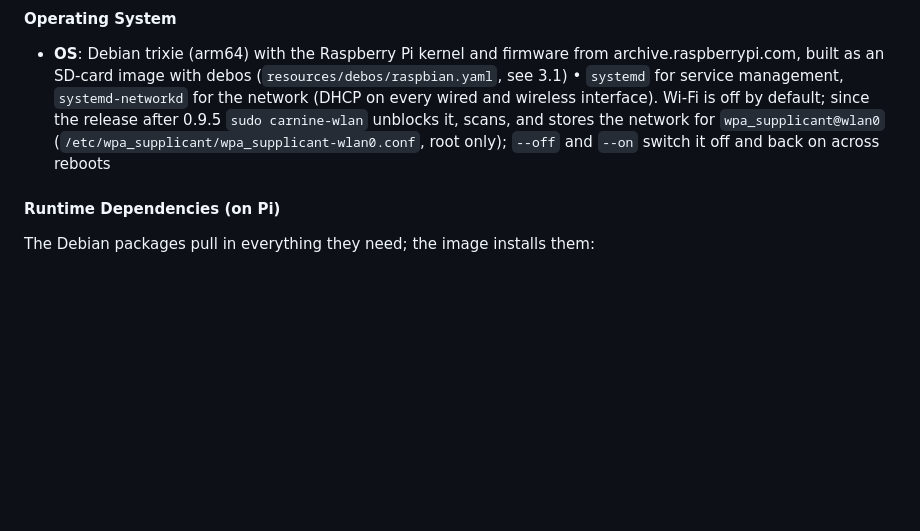
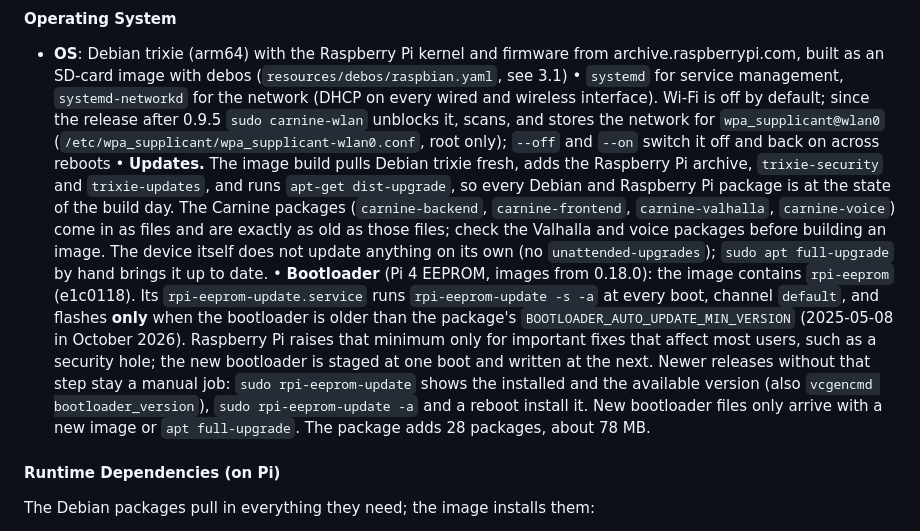
Before and after one commit to DerKleinePunk/carnine2, a Markdown page: docs/07-deployment.md, the part around the change. Drawn GitHub-style; blank space fills up the shorter version.

Commit message:
Docs: image updates and the bootloader (rpi-eeprom, e1c0118)
docs/07 says what the image build updates (dist-upgrade with security
and updates, Carnine packages as files), that the device updates nothing
on its own, and how rpi-eeprom behaves: automatic flashing only below
BOOTLOADER_AUTO_UPDATE_MIN_VERSION, otherwise rpi-eeprom-update -a by
hand.

Co-Authored-By: Claude Opus 5.5 <noreply@anthropic.com>

```diff
--- a/docs/07-deployment.md
+++ b/docs/07-deployment.md
@@ -874,6 +874,28 @@ measurements: [26 – Spoken Turn Announcements](26-turn-announcements.md).
     and stores the network for `wpa_supplicant@wlan0`
     (`/etc/wpa_supplicant/wpa_supplicant-wlan0.conf`, root only); `--off` and
     `--on` switch it off and back on across reboots
+  • **Updates.** The image build pulls Debian trixie fresh, adds the
+    Raspberry Pi archive, `trixie-security` and `trixie-updates`, and runs
+    `apt-get dist-upgrade`, so every Debian and Raspberry Pi package is at the
+    state of the build day. The Carnine packages (`carnine-backend`,
+    `carnine-frontend`, `carnine-valhalla`, `carnine-voice`) come in as files
+    and are exactly as old as those files; check the Valhalla and voice
+    packages before building an image. The device itself does not update
+    anything on its own (no `unattended-upgrades`); `sudo apt full-upgrade`
+    by hand brings it up to date.
+  • **Bootloader** (Pi 4 EEPROM, images from 0.18.0): the image
+    contains `rpi-eeprom` (e1c0118). Its `rpi-eeprom-update.service` runs
+    `rpi-eeprom-update -s -a` at every boot, channel `default`, and flashes
+    **only** when the bootloader is older than the package's
+    `BOOTLOADER_AUTO_UPDATE_MIN_VERSION` (2025-05-08 in October 2026).
+    Raspberry Pi raises that minimum only for important fixes that affect
+    most users, such as a security hole; the new bootloader is staged at one
+    boot and written at the next. Newer releases without that step stay a
+    manual job: `sudo rpi-eeprom-update` shows the installed and the
+    available version (also `vcgencmd bootloader_version`),
+    `sudo rpi-eeprom-update -a` and a reboot install it. New bootloader files
+    only arrive with a new image or `apt full-upgrade`. The package adds 28
+    packages, about 78 MB.
 
 #### Runtime Dependencies (on Pi)
 The Debian packages pull in everything they need; the image installs them:
```
